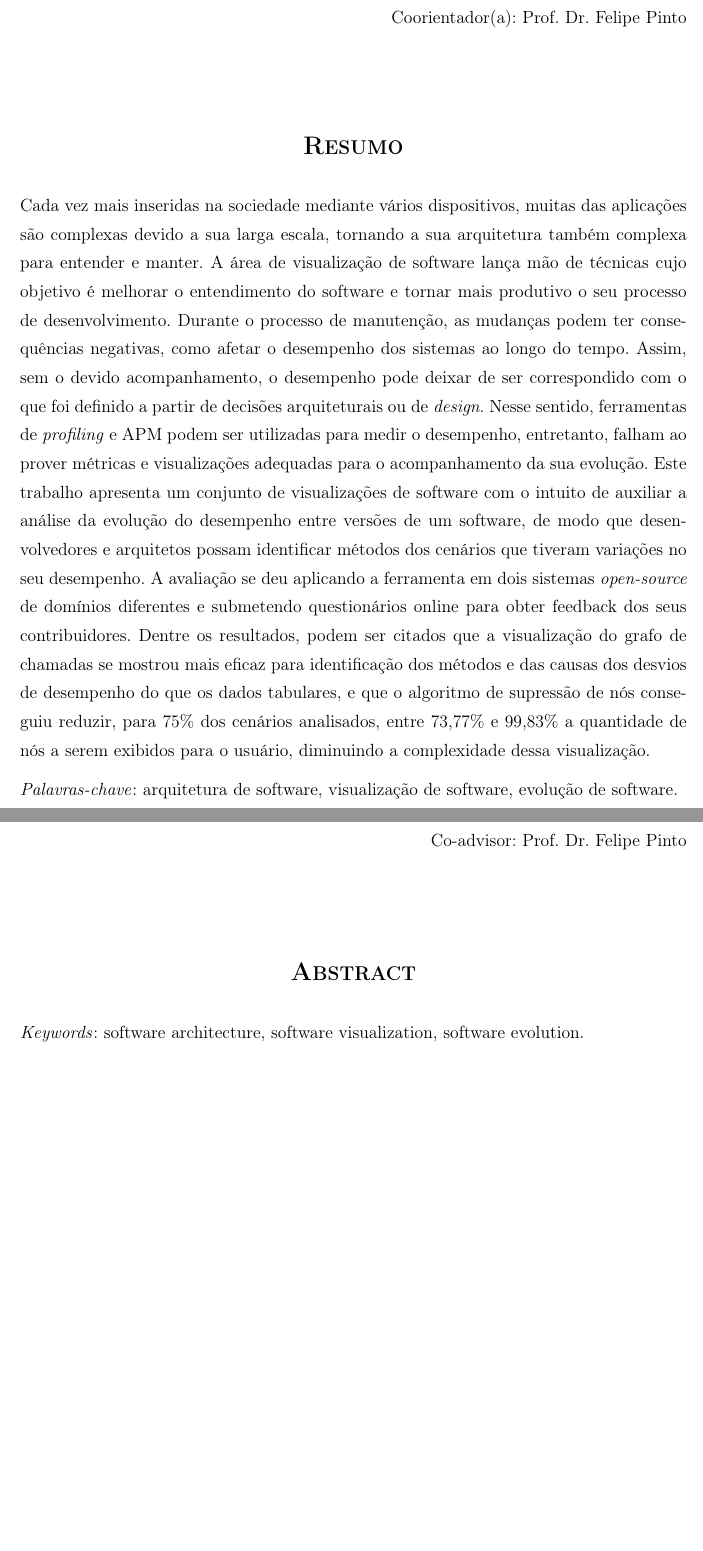
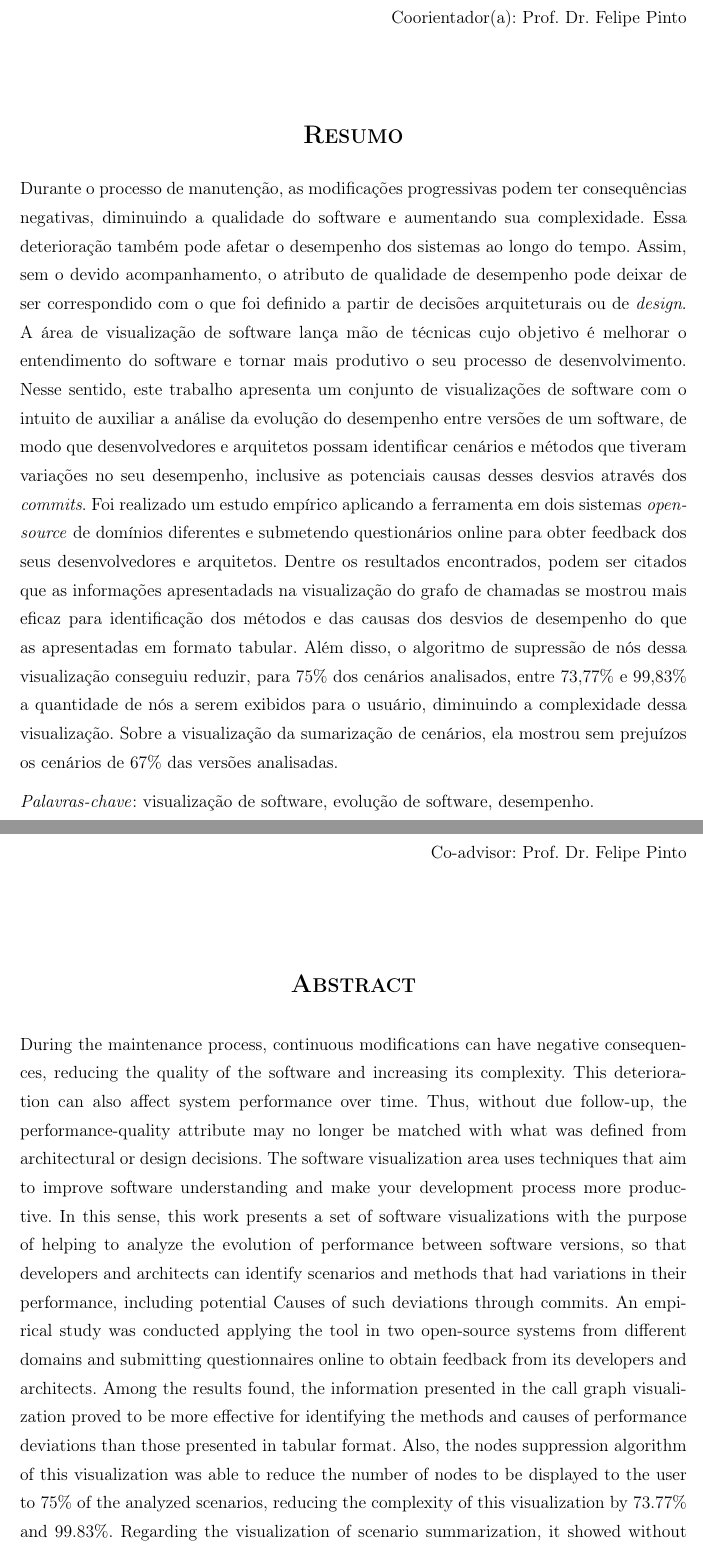
Before and after one commit to leosilva/dissertacao, a LaTeX thesis (Modelo-PPgSC.tex, which reads Includes/Abstract.tex, Includes/Resumo.tex): two parts of pages 3 and 4 of 122, joined at a grey line, cut so that both start at the same text, the shorter picture padded with empty space. Compiled offline with pdfLaTeX; a LaTeX package or settings file that is missing is left out.

Commit message:
resumo e abstract

```diff
--- a/Includes/Abstract.tex
+++ b/Includes/Abstract.tex
@@ -17,6 +17,6 @@
 	\Large{\textsc{\textbf{Abstract}}}
 \end{center}
 
-%\noindent Applications are increasingly inserted into society through various devices. Many of them are complex due to their scale, making their architecture also complex to understand and maintain. The software visualization area uses techniques that aim to improve software understanding and make its development process more productive. The lack of activities for developers and architects to understand the architectural evolution can lead to its degradation, causing the quality criteria initially set no longer met. In this sense, in relation to measuring the performance of applications, profiling tools and APM can be used, however, fail to provide adequate metrics and visualizations to monitor the evolution of this quality attribute. This work presents a set of software visualizations to help analyze the evolution of performance between versions of a software, allowing developers and architects to identify methods of scenarios that have degraded or improved their performance. The proposed set of visualizations will be evaluated from empirical studies conducted in open source applications.
+\noindent During the maintenance process, continuous modifications can have negative consequences, reducing the quality of the software and increasing its complexity. This deterioration can also affect system performance over time. Thus, without due follow-up, the performance-quality attribute may no longer be matched with what was defined from architectural or design decisions. The software visualization area uses techniques that aim to improve software understanding and make your development process more productive. In this sense, this work presents a set of software visualizations with the purpose of helping to analyze the evolution of performance between software versions, so that developers and architects can identify scenarios and methods that had variations in their performance, including potential Causes of such deviations through commits. An empirical study was conducted applying the tool in two open-source systems from different domains and submitting questionnaires online to obtain feedback from its developers and architects. Among the results found, the information presented in the call graph visualization proved to be more effective for identifying the methods and causes of performance deviations than those presented in tabular format. Also, the nodes suppression algorithm of this visualization was able to reduce the number of nodes to be displayed to the user to 75\% of the analyzed scenarios, reducing the complexity of this visualization by 73.77\% and 99.83\%. Regarding the visualization of scenario summarization, it showed without prejudice the scenarios of 67\% of the analyzed versions.
 
-\noindent\textit{Keywords}: software architecture, software visualization, software evolution.
+\noindent\textit{Keywords}: software visualization, software evolution, performance.
--- a/Includes/Resumo.tex
+++ b/Includes/Resumo.tex
@@ -17,6 +17,6 @@
 	\Large{\textsc{\textbf{Resumo}}}
 \end{center}
 
-\noindent Cada vez mais inseridas na sociedade mediante vários dispositivos, muitas das aplicações são complexas devido a sua larga escala, tornando a sua arquitetura também complexa para entender e manter. A área de visualização de software lança mão de técnicas cujo objetivo é melhorar o entendimento do software e tornar mais produtivo o seu processo de desenvolvimento. Durante o processo de manutenção, as mudanças podem ter consequências negativas, como afetar o desempenho dos sistemas ao longo do tempo. Assim, sem o devido acompanhamento, o desempenho pode deixar de ser correspondido com o que foi definido a partir de decisões arquiteturais ou de \textit{design}. Nesse sentido, ferramentas de \textit{profiling} e APM podem ser utilizadas para medir o desempenho, entretanto, falham ao prover métricas e visualizações adequadas para o acompanhamento da sua evolução. Este trabalho apresenta um conjunto de visualizações de software com o intuito de auxiliar a análise da evolução do desempenho entre versões de um software, de modo que desenvolvedores e arquitetos possam identificar métodos dos cenários que tiveram variações no seu desempenho. A avaliação se deu aplicando a ferramenta em dois sistemas \textit{open-source} de domínios diferentes e submetendo questionários online para obter feedback dos seus contribuidores. Dentre os resultados, podem ser citados que a visualização do grafo de chamadas se mostrou mais eficaz para identificação dos métodos e das causas dos desvios de desempenho do que os dados tabulares, e que o algoritmo de supressão de nós conseguiu reduzir, para 75\% dos cenários analisados, entre 73,77\% e 99,83\% a quantidade de nós a serem exibidos para o usuário, diminuindo a complexidade dessa visualização.
+\noindent Durante o processo de manutenção, as modificações progressivas podem ter consequências negativas, diminuindo a qualidade do software e aumentando sua complexidade. Essa deterioração também pode afetar o desempenho dos sistemas ao longo do tempo. Assim, sem o devido acompanhamento, o atributo de qualidade de desempenho pode deixar de ser correspondido com o que foi definido a partir de decisões arquiteturais ou de \textit{design}. A área de visualização de software lança mão de técnicas cujo objetivo é melhorar o entendimento do software e tornar mais produtivo o seu processo de desenvolvimento. Nesse sentido, este trabalho apresenta um conjunto de visualizações de software com o intuito de auxiliar a análise da evolução do desempenho entre versões de um software, de modo que desenvolvedores e arquitetos possam identificar cenários e métodos que tiveram variações no seu desempenho, inclusive as potenciais causas desses desvios através dos \textit{commits}. Foi realizado um estudo empírico aplicando a ferramenta em dois sistemas \textit{open-source} de domínios diferentes e submetendo questionários online para obter feedback dos seus desenvolvedores e arquitetos. Dentre os resultados encontrados, podem ser citados que as informações apresentadads na visualização do grafo de chamadas se mostrou mais eficaz para identificação dos métodos e das causas dos desvios de desempenho do que as apresentadas em formato tabular. Além disso, o algoritmo de supressão de nós dessa visualização conseguiu reduzir, para 75\% dos cenários analisados, entre 73,77\% e 99,83\% a quantidade de nós a serem exibidos para o usuário, diminuindo a complexidade dessa visualização. Sobre a visualização da sumarização de cenários, ela mostrou sem prejuízos os cenários de 67\% das versões analisadas.
 
-\noindent\textit{Palavras-chave}: arquitetura de software, visualização de software, evolução de software.
+\noindent\textit{Palavras-chave}: visualização de software, evolução de software, desempenho.
```
Also changed, not shown: Modelo-PPgSC.pdf, 1 other file.
